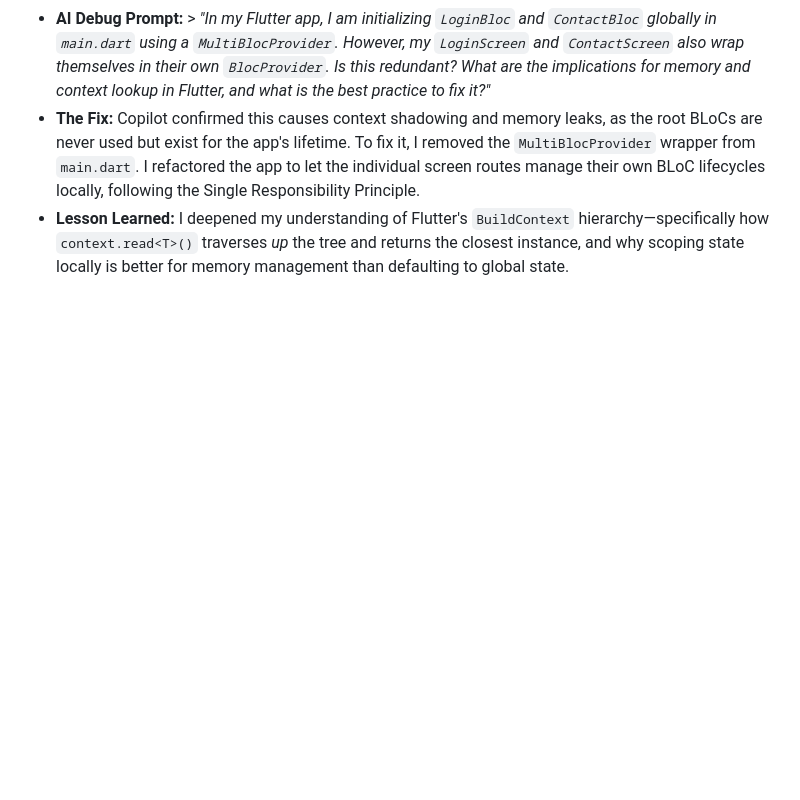
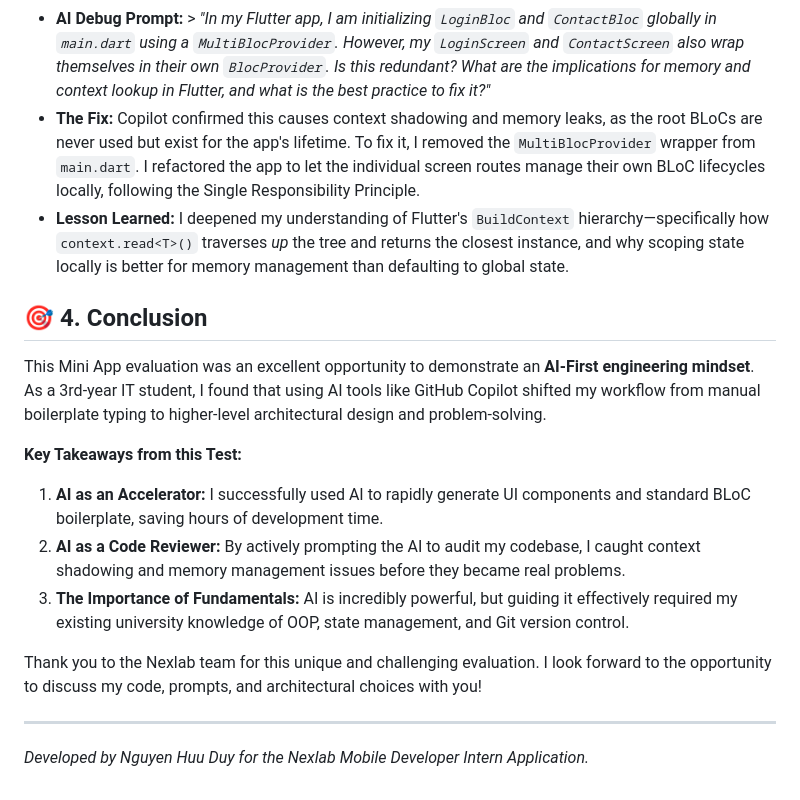
Before and after one commit to ditto-11/Nexlab-Mini-App, a Markdown page: README.md, the part around the change. Rendered like a GitHub page; blank space fills up the shorter version.

Commit message:
docs: update README with conclusion

```diff
--- a/README.md
+++ b/README.md
@@ -124,3 +124,19 @@ To ensure code quality, I proactively used AI to perform a code audit on my comp
 - **AI Debug Prompt:** > _"In my Flutter app, I am initializing `LoginBloc` and `ContactBloc` globally in `main.dart` using a `MultiBlocProvider`. However, my `LoginScreen` and `ContactScreen` also wrap themselves in their own `BlocProvider`. Is this redundant? What are the implications for memory and context lookup in Flutter, and what is the best practice to fix it?"_
 - **The Fix:** Copilot confirmed this causes context shadowing and memory leaks, as the root BLoCs are never used but exist for the app's lifetime. To fix it, I removed the `MultiBlocProvider` wrapper from `main.dart`. I refactored the app to let the individual screen routes manage their own BLoC lifecycles locally, following the Single Responsibility Principle.
 - **Lesson Learned:** I deepened my understanding of Flutter's `BuildContext` hierarchy—specifically how `context.read<T>()` traverses _up_ the tree and returns the closest instance, and why scoping state locally is better for memory management than defaulting to global state.
+
+## 🎯 4. Conclusion
+
+This Mini App evaluation was an excellent opportunity to demonstrate an **AI-First engineering mindset**. As a 3rd-year IT student, I found that using AI tools like GitHub Copilot shifted my workflow from manual boilerplate typing to higher-level architectural design and problem-solving.
+
+**Key Takeaways from this Test:**
+
+1. **AI as an Accelerator:** I successfully used AI to rapidly generate UI components and standard BLoC boilerplate, saving hours of development time.
+2. **AI as a Code Reviewer:** By actively prompting the AI to audit my codebase, I caught context shadowing and memory management issues before they became real problems.
+3. **The Importance of Fundamentals:** AI is incredibly powerful, but guiding it effectively required my existing university knowledge of OOP, state management, and Git version control.
+
+Thank you to the Nexlab team for this unique and challenging evaluation. I look forward to the opportunity to discuss my code, prompts, and architectural choices with you!
+
+---
+
+_Developed by Nguyen Huu Duy for the Nexlab Mobile Developer Intern Application._
```
